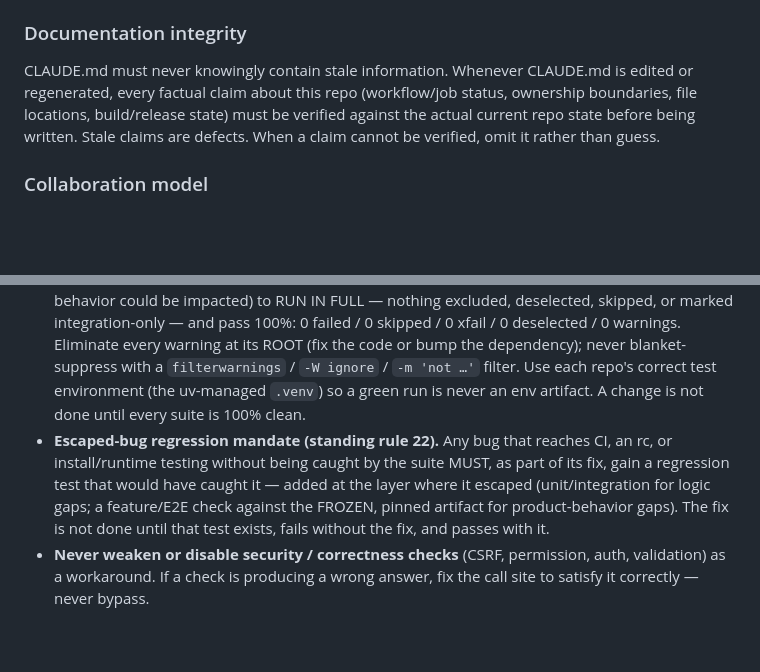
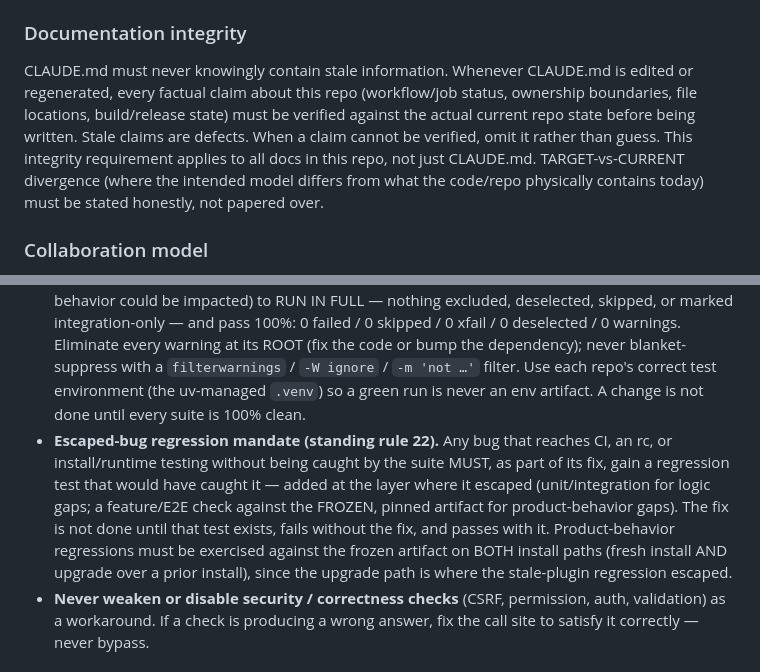
Before and after one commit to manomatika/matika, a Markdown page: CLAUDE.md, 2 parts joined by grey strips. Drawn GitHub-style; blank space fills up the shorter version.

Commit message:
docs: stamp CLAUDE_COMMON shared block into CLAUDE.md
Replace the "Working Style & Discipline" section with the generator-managed
block between COMMON:BEGIN/END markers, sourced from
manomatika/manomatika docs/CLAUDE_COMMON.md. The marked region is now
generator-managed and byte-identical across all four repos except for this
repo's " **This repo.**" self-marker on the matika Repository-ecosystem bullet.
manomatika carries the canonical source.

Co-Authored-By: Claude Opus 4.8 <noreply@anthropic.com>

```diff
--- a/CLAUDE.md
+++ b/CLAUDE.md
@@ -8,7 +9,7 @@ This section captures the standing working rules across the manomatika ecosystem
 
 ### Documentation integrity
 
-CLAUDE.md must never knowingly contain stale information. Whenever CLAUDE.md is edited or regenerated, every factual claim about this repo (workflow/job status, ownership boundaries, file locations, build/release state) must be verified against the actual current repo state before being written. Stale claims are defects. When a claim cannot be verified, omit it rather than guess.
+CLAUDE.md must never knowingly contain stale information. Whenever CLAUDE.md is edited or regenerated, every factual claim about this repo (workflow/job status, ownership boundaries, file locations, build/release state) must be verified against the actual current repo state before being written. Stale claims are defects. When a claim cannot be verified, omit it rather than guess. This integrity requirement applies to all docs in this repo, not just CLAUDE.md. TARGET-vs-CURRENT divergence (where the intended model differs from what the code/repo physically contains today) must be stated honestly, not papered over.
 
 ### Collaboration model
 
@@ -33,7 +34,7 @@ CLAUDE.md must never knowingly contain stale information. Whenever CLAUDE.md is
 - **Regression tests are required for every fix.** A bug fix that doesn't include a test that would have caught the bug isn't done.
 - **All tests must RUN IN FULL and pass — 100% clean.** Every affected repo's COMPLETE suite must RUN with nothing excluded, deselected, skipped, or marked integration-only, and pass: 0 failed / 0 skipped / 0 xfail / 0 deselected / 0 warnings. No test may be excluded or filtered and no warning suppressed without the product owner's explicit, per-case approval recorded as a documented rule variation.
 - **Full-suite, every change, everywhere — 100% clean (standing rule 21).** ANY code change, in ANY repo, requires the COMPLETE unit-test suite of every affected repo (and any repo whose behavior could be impacted) to RUN IN FULL — nothing excluded, deselected, skipped, or marked integration-only — and pass 100%: 0 failed / 0 skipped / 0 xfail / 0 deselected / 0 warnings. Eliminate every warning at its ROOT (fix the code or bump the dependency); never blanket-suppress with a `filterwarnings` / `-W ignore` / `-m 'not …'` filter. Use each repo's correct test environment (the uv-managed `.venv`) so a green run is never an env artifact. A change is not done until every suite is 100% clean.
-- **Escaped-bug regression mandate (standing rule 22).** Any bug that reaches CI, an rc, or install/runtime testing without being caught by the suite MUST, as part of its fix, gain a regression test that would have caught it — added at the layer where it escaped (unit/integration for logic gaps; a feature/E2E check against the FROZEN, pinned artifact for product-behavior gaps). The fix is not done until that test exists, fails without the fix, and passes with it.
+- **Escaped-bug regression mandate (standing rule 22).** Any bug that reaches CI, an rc, or install/runtime testing without being caught by the suite MUST, as part of its fix, gain a regression test that would have caught it — added at the layer where it escaped (unit/integration for logic gaps; a feature/E2E check against the FROZEN, pinned artifact for product-behavior gaps). The fix is not done until that test exists, fails without the fix, and passes with it. Product-behavior regressions must be exercised against the frozen artifact on BOTH install paths (fresh install AND upgrade over a prior install), since the upgrade path is where the stale-plugin regression escaped.
 - **Never weaken or disable security / correctness checks** (CSRF, permission, auth, validation) as a workaround. If a check is producing a wrong answer, fix the call site to satisfy it correctly — never bypass.
 
 ### Repository ecosystem
```
Also changed, not shown: other parts of CLAUDE.md (+2 -0 lines).
